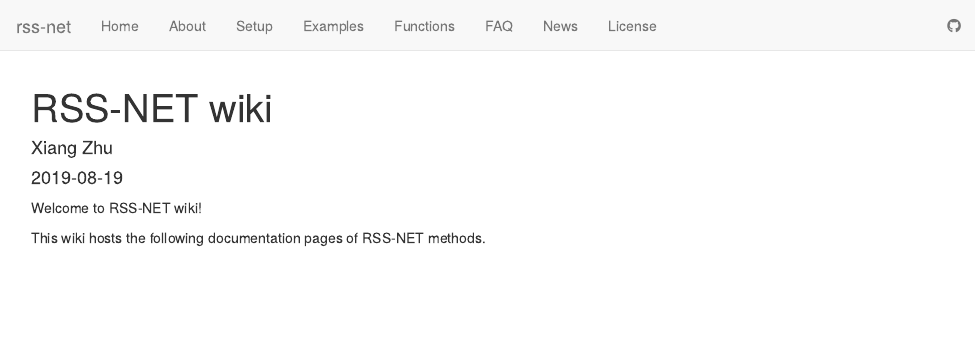
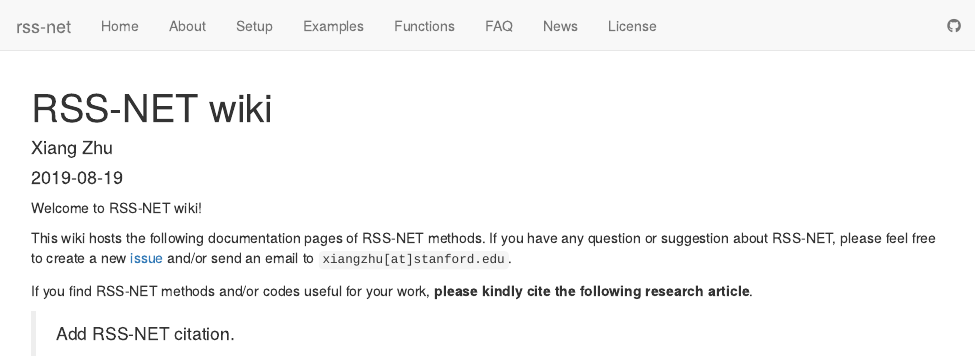
Before and after one commit to SUwonglab/rss-net, an R Markdown document (rmd/index.Rmd): the page in a window 1100 px wide, from its top. Rendered offline with R 4.5, knitr and Pandoc, with nearby package versions; drawn as R Markdown's standard HTML page in place of the format the file asks for.

Commit message:
wflow_publish("rmd/index.Rmd")

```diff
--- a/rmd/index.Rmd
+++ b/rmd/index.Rmd
@@ -13,6 +13,14 @@ editor_options:
 Welcome to RSS-NET wiki!
 
 This wiki hosts the following documentation pages of RSS-NET methods.
+If you have any question or suggestion about RSS-NET,
+please feel free to create a new [issue](https://github.com/SUwonglab/rss-net/issues)
+and/or send an email to `xiangzhu[at]stanford.edu`.
+
+If you find RSS-NET methods and/or codes useful for your work,
+**please kindly cite the following research article**.
+
+> Add RSS-NET citation.
 
 ## <img src="https://static.thenounproject.com/png/506997-200.png" width="48"/> [Installation](setup.html)
 
```
